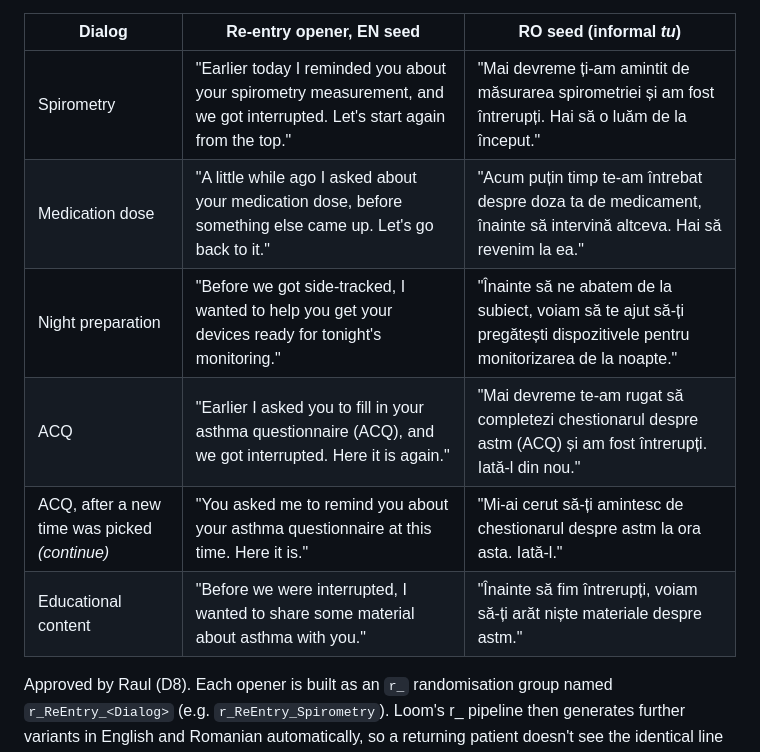
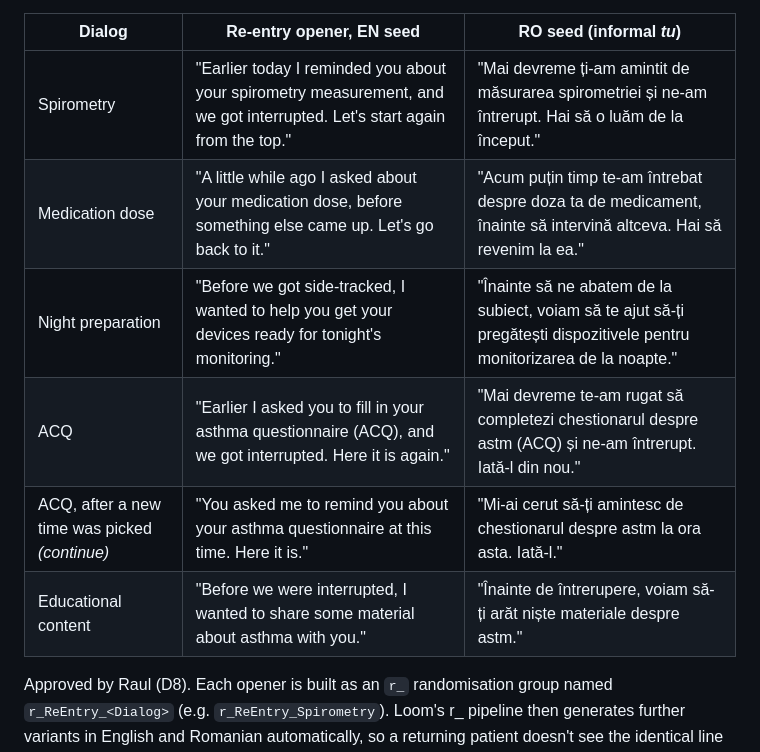
Before and after one commit to raulpenaguiao/pathmate-analyzer, a Markdown page: docs/pileup/interruptions.md, the part around the change. GitHub-like rendering.

Commit message:
interruptions: gender-free RO seeds (house style, per Loom)
Co-Authored-By: Claude Opus 5.5 <noreply@anthropic.com>
Claude-Session: https://claude.ai/code/session_018mRQoYbra3yHp17p2T6TpT

```diff
--- a/docs/pileup/interruptions.md
+++ b/docs/pileup/interruptions.md
@@ -16,12 +16,12 @@ In v02 a returning dialog takes a separate path, the **re-entry path**. That pat
 
 | Dialog | Re-entry opener, EN seed | RO seed (informal *tu*) |
 |---|---|---|
-| Spirometry | "Earlier today I reminded you about your spirometry measurement, and we got interrupted. Let's start again from the top." | "Mai devreme ți-am amintit de măsurarea spirometriei și am fost întrerupți. Hai să o luăm de la început." |
+| Spirometry | "Earlier today I reminded you about your spirometry measurement, and we got interrupted. Let's start again from the top." | "Mai devreme ți-am amintit de măsurarea spirometriei și ne-am întrerupt. Hai să o luăm de la început." |
 | Medication dose | "A little while ago I asked about your medication dose, before something else came up. Let's go back to it." | "Acum puțin timp te-am întrebat despre doza ta de medicament, înainte să intervină altceva. Hai să revenim la ea." |
 | Night preparation | "Before we got side-tracked, I wanted to help you get your devices ready for tonight's monitoring." | "Înainte să ne abatem de la subiect, voiam să te ajut să-ți pregătești dispozitivele pentru monitorizarea de la noapte." |
-| ACQ | "Earlier I asked you to fill in your asthma questionnaire (ACQ), and we got interrupted. Here it is again." | "Mai devreme te-am rugat să completezi chestionarul despre astm (ACQ) și am fost întrerupți. Iată-l din nou." |
+| ACQ | "Earlier I asked you to fill in your asthma questionnaire (ACQ), and we got interrupted. Here it is again." | "Mai devreme te-am rugat să completezi chestionarul despre astm (ACQ) și ne-am întrerupt. Iată-l din nou." |
 | ACQ, after a new time was picked *(continue)* | "You asked me to remind you about your asthma questionnaire at this time. Here it is." | "Mi-ai cerut să-ți amintesc de chestionarul despre astm la ora asta. Iată-l." |
-| Educational content | "Before we were interrupted, I wanted to share some material about asthma with you." | "Înainte să fim întrerupți, voiam să-ți arăt niște materiale despre astm." |
+| Educational content | "Before we were interrupted, I wanted to share some material about asthma with you." | "Înainte de întrerupere, voiam să-ți arăt niște materiale despre astm." |
 
 Approved by Raul (D8). Each opener is built as an `r_` randomisation group named `r_ReEntry_<Dialog>` (e.g. `r_ReEntry_Spirometry`). Loom's r_ pipeline then generates further variants in English and Romanian automatically, so a returning patient doesn't see the identical line every time. The Romanian seeds are Mason's drafts. They anchor the pipeline's style and register; a native speaker should review the generated set.
 
```
